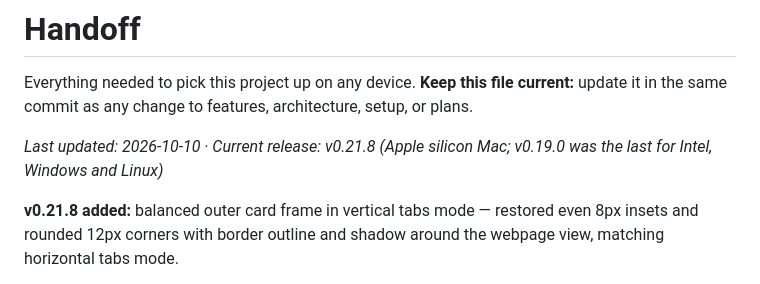
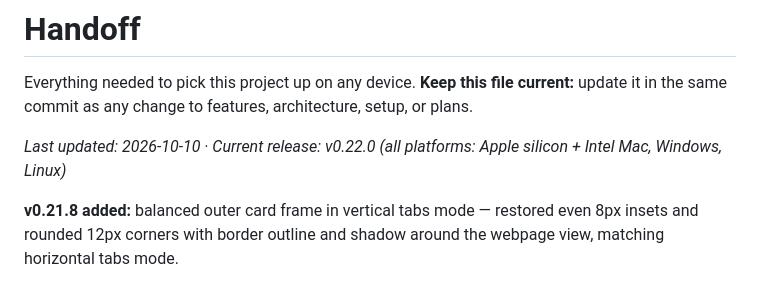
Before and after one commit to ezzeldinzozz-svg/browser, a Markdown page: HANDOFF.md, the part around the change. Drawn GitHub-style.

Commit message:
Docs: current release line
Co-Authored-By: Claude Opus 5.5 <noreply@anthropic.com>

```diff
--- a/HANDOFF.md
+++ b/HANDOFF.md
@@ -3,7 +3,7 @@
 Everything needed to pick this project up on any device. **Keep this file current:** update it
 in the same commit as any change to features, architecture, setup, or plans.
 
-_Last updated: 2026-10-10 · Current release: v0.21.8 (Apple silicon Mac; v0.19.0 was the last for Intel, Windows and Linux)_
+_Last updated: 2026-10-10 · Current release: v0.22.0 (all platforms: Apple silicon + Intel Mac, Windows, Linux)_
 
 **v0.21.8 added:** balanced outer card frame in vertical tabs mode — restored even 8px insets and rounded 12px corners with border outline and shadow around the webpage view, matching horizontal tabs mode.
 
```
